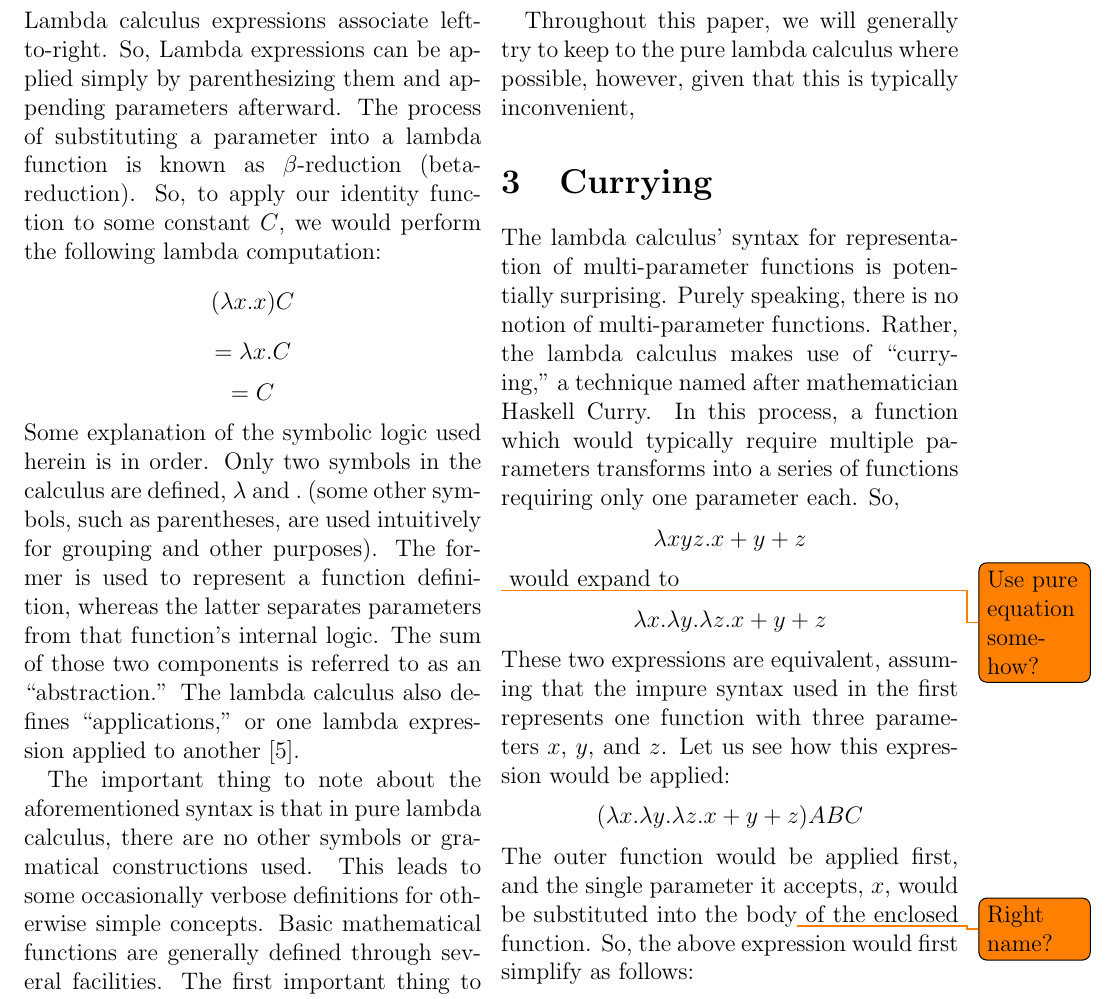
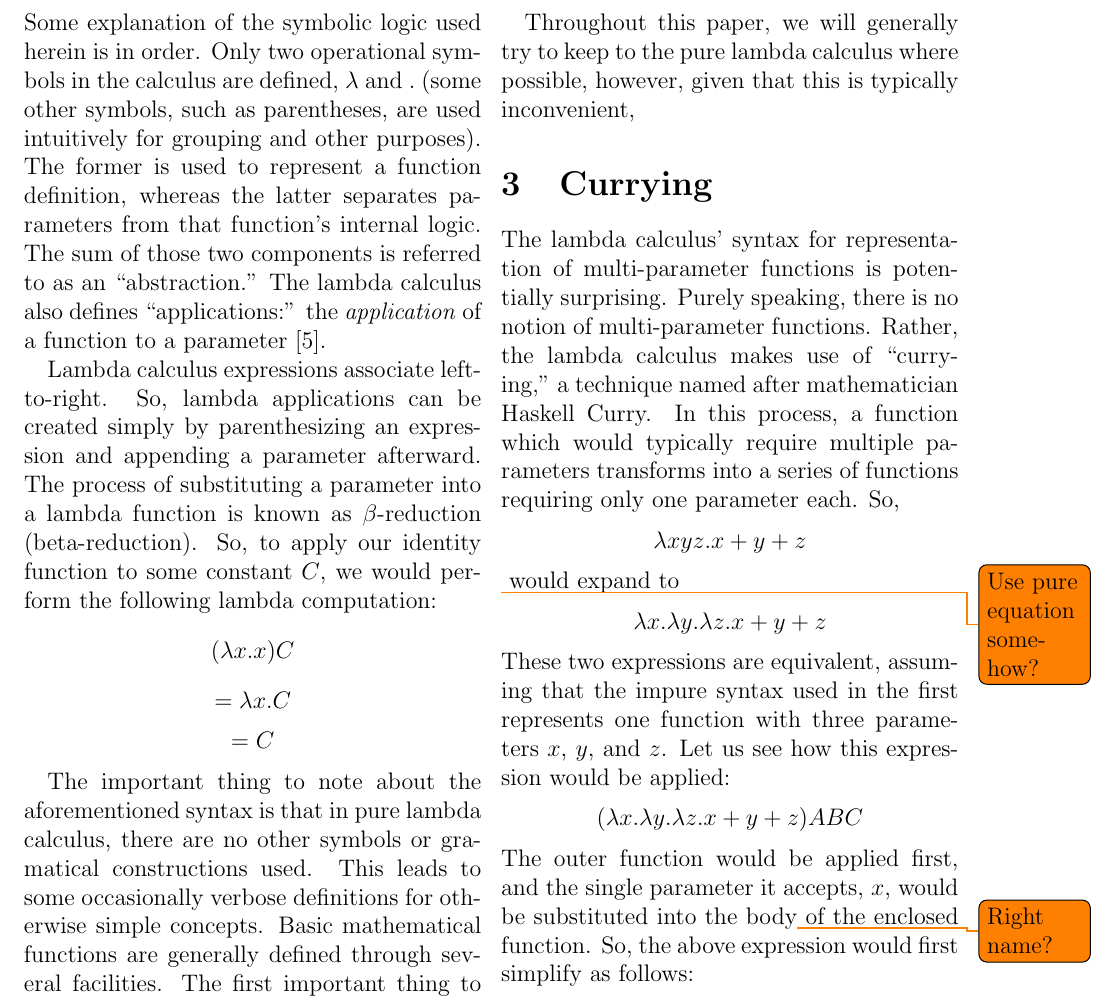
Before and after one commit to ErikBoesen/ia_math, a LaTeX paper (ia.tex): part of page 4 of 6, cut so that both start at the same text. Compiled offline with pdfLaTeX.

Commit message:
Reorder lambda calculus explanation somewhat

```diff
--- a/ia.tex
+++ b/ia.tex
@@ -39,11 +39,12 @@ would become
 $$(x,y,z) \mapsto \sqrt{x^2+y^2+z^2}$$
 Understanding this syntax, the transition to lambda calculus notation is relatively intuitive. Let us return to our identity map $x\mapsto x$ from above. In the lambda calculus, an anonymous identity function would be notated thus:
 $$\lambda x.x$$
-Lambda calculus expressions associate left-to-right. So, Lambda expressions can be applied simply by parenthesizing them and appending parameters afterward. The process of substituting a parameter into a lambda function is known as $\beta$-reduction (beta-reduction). So, to apply our identity function to some constant $C$, we would perform the following lambda computation:
+Some explanation of the symbolic logic used herein is in order. Only two operational symbols in the calculus are defined, $\lambda$ and $.$ (some other symbols, such as parentheses, are used intuitively for grouping and other purposes). The former is used to represent a function definition, whereas the latter separates parameters from that function's internal logic. The sum of those two components is referred to as an ``abstraction.'' The lambda calculus also defines ``applications:'' the \textit{application} of a function to a parameter \cite{horowitz}.
+
+Lambda calculus expressions associate left-to-right. So, lambda applications can be created simply by parenthesizing an expression and appending a parameter afterward. The process of substituting a parameter into a lambda function is known as $\beta$-reduction (beta-reduction). So, to apply our identity function to some constant $C$, we would perform the following lambda computation:
 $$(\lambda x.x)C$$
 $$=\lambda x.C$$
 $$=C$$
-Some explanation of the symbolic logic used herein is in order. Only two symbols in the calculus are defined, $\lambda$ and $.$ (some other symbols, such as parentheses, are used intuitively for grouping and other purposes). The former is used to represent a function definition, whereas the latter separates parameters from that function's internal logic. The sum of those two components is referred to as an ``abstraction.'' The lambda calculus also defines ``applications,'' or one lambda expression applied to another \cite{horowitz}.
 
 The important thing to note about the aforementioned syntax is that in pure lambda calculus, there are no other symbols or gramatical constructions used. This leads to some occasionally verbose definitions for otherwise simple concepts. Basic mathematical functions are generally defined through several facilities. The first important thing to know in order to redefine things like addition is the ``successor'' function:
 $$$$
```
Also changed, not shown: ia.tex (1 more changed lines).
